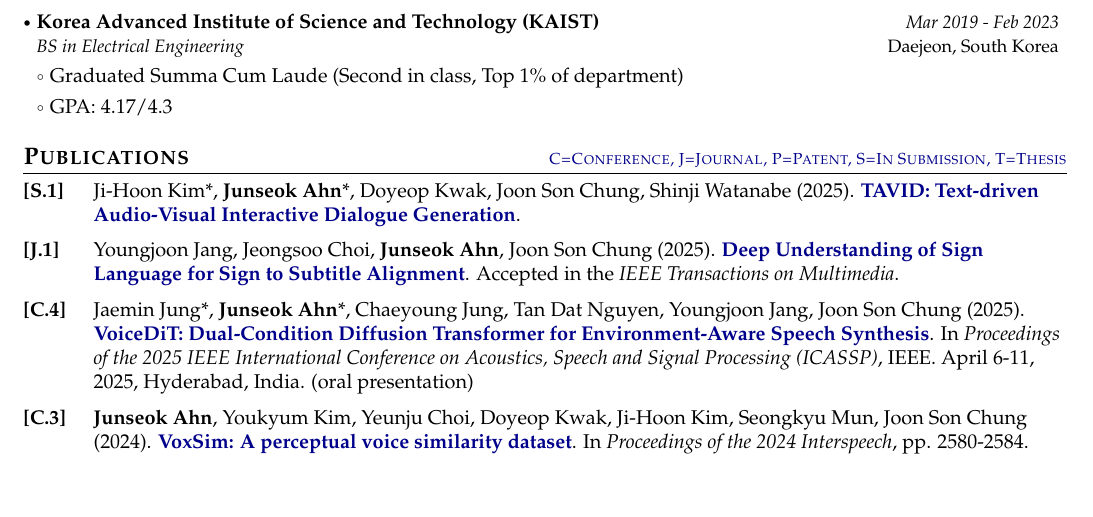
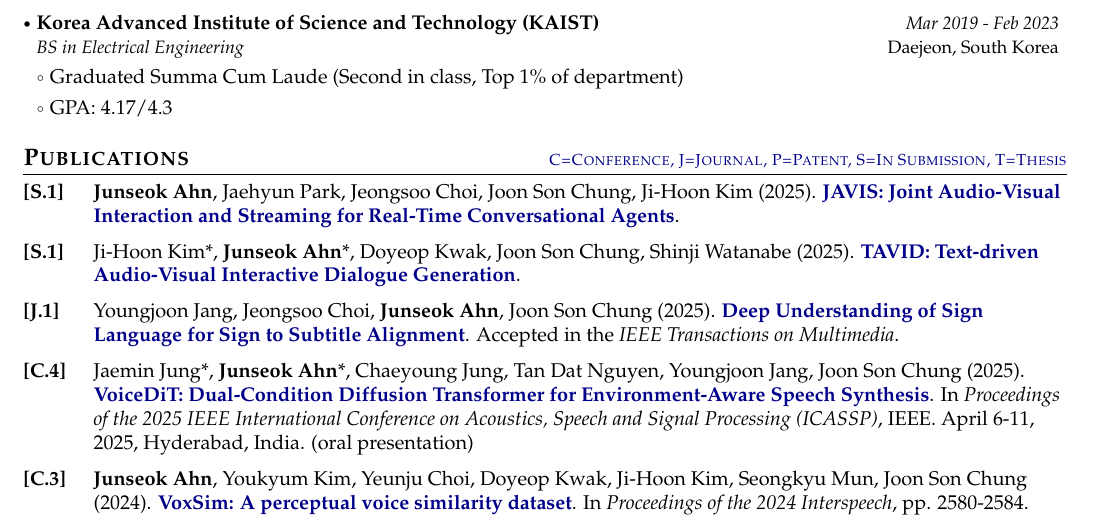
Before and after one commit to junseok520/junseok520.github.io, a LaTeX CV (assets/cv-source/main.tex): part of page 1 of 2, cut so that both start at the same text, the shorter picture padded with empty space. Compiled offline with pdfLaTeX.

Commit message:
Update CV

```diff
--- a/assets/cv-source/main.tex
+++ b/assets/cv-source/main.tex
@@ -240,6 +240,8 @@
 % \item[\textbf{[P.1]}] Inventor 1, Your Name, Inventor 3, et al. (Year). \href{https://patentoffice.gov/patent/XXXXXXXXX}{\textbf{Title of Patent}}. Patent Office, Patent No. XXXXXXXXX. Registration Date: Date, Grant Date: Date, Publication Date: Date.
 
 % \item[\textbf{[J.1]}] Author 1, Your Name, Author 3, et al. (Year). \href{https://doi.org/XX.XXXX/XXXXX.XXXX.XXXXXXX}{\textbf{Title of Journal Article}}. \textit{Journal Name}, Vol. XX, Issue X, pp. XXX-XXX. DOI: XX.XXXX/XXXXX.XXXX.XXXXXXX
+
+\item[\textbf{[S.1]}] \textbf{Junseok Ahn}, Jaehyun Park, Jeongsoo Choi, Joon Son Chung, Ji-Hoon Kim (2025). \href{https://arxiv.org/abs/2610.22499}{\textbf{JAVIS: Joint Audio-Visual Interaction and Streaming for Real-Time Conversational Agents}}.
 
 \item[\textbf{[S.1]}] Ji-Hoon Kim*, \textbf{Junseok Ahn}*, Doyeop Kwak, Joon Son Chung, Shinji Watanabe (2025). \href{https://arxiv.org/abs/2512.20296}{\textbf{TAVID: Text-driven Audio-Visual Interactive Dialogue Generation}}.
 
```
